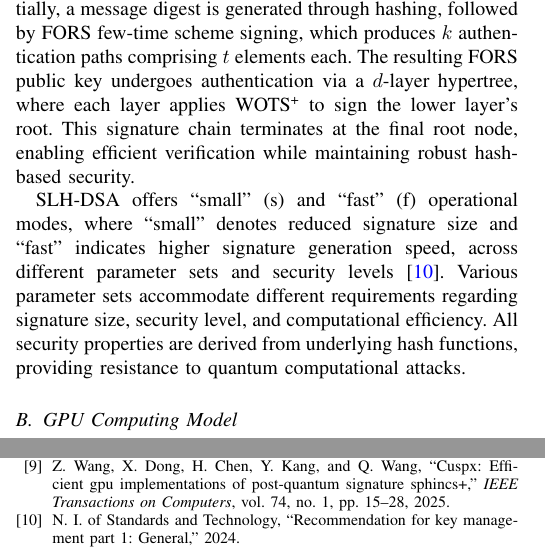
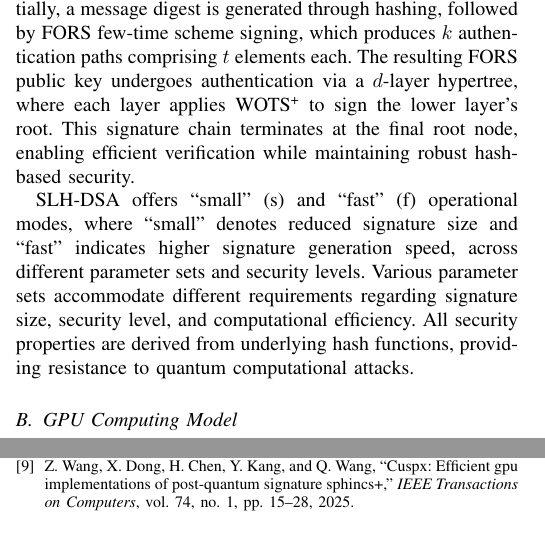
Before and after one commit to jiahaoxiang2000/ThirdPaper, a LaTeX paper (tex/index.tex): two parts of the columns of pages 2 and 5 of 5, joined at a grey line, cut so that both start at the same text. Compiled offline with pdfLaTeX.

Commit message:
fix: the reference have issue

```diff
--- a/tex/index.tex
+++ b/tex/index.tex
@@ -161,7 +161,7 @@ SLH-DSA is a stateless hash-based signature scheme that achieves post-quantum se
 
 The SLH-DSA signature generation process, illustrated in Fig.~\ref{fig:sphincs-process}, implements a hierarchical authentication structure. Initially, a message digest is generated through hashing, followed by FORS few-time scheme signing, which produces $k$ authentication paths comprising $t$ elements each. The resulting FORS public key undergoes authentication via a $d$-layer hypertree, where each layer applies WOTS\textsuperscript{+} to sign the lower layer's root. This signature chain terminates at the final root node, enabling efficient verification while maintaining robust hash-based security.
 
-SLH-DSA offers ``small'' (s) and ``fast'' (f) operational modes, where ``small'' denotes reduced signature size and ``fast'' indicates higher signature generation speed, across different parameter sets and security levels \cite{Barker}. Various parameter sets accommodate different requirements regarding signature size, security level, and computational efficiency. All security properties are derived from underlying hash functions, providing resistance to quantum computational attacks.
+SLH-DSA offers ``small'' (s) and ``fast'' (f) operational modes, where ``small'' denotes reduced signature size and ``fast'' indicates higher signature generation speed, across different parameter sets and security levels. Various parameter sets accommodate different requirements regarding signature size, security level, and computational efficiency. All security properties are derived from underlying hash functions, providing resistance to quantum computational attacks.
 
 \subsection{GPU Computing Model}
 
```
Also changed, not shown: tex/index.pdf.
